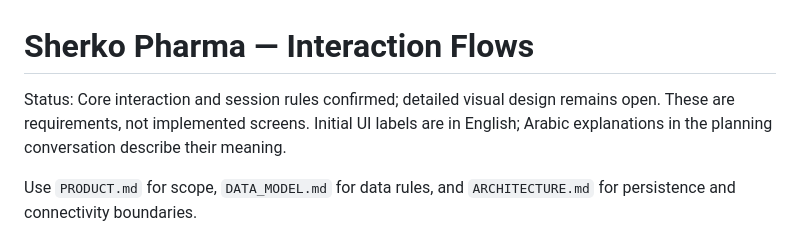
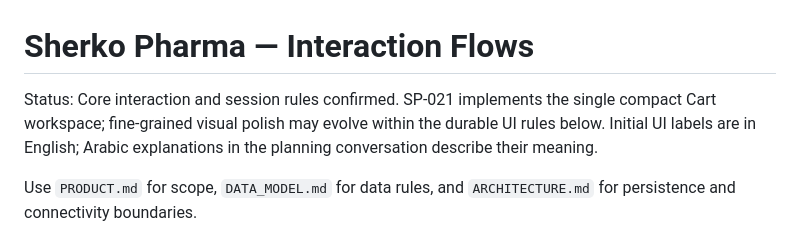
Before and after one commit to Sherko231/sherko_pharma, a Markdown page: docs/UX_FLOWS.md, the part around the change. Drawn GitHub-style.

Commit message:
SP-021: mark Cart interaction flow implemented

```diff
--- a/docs/UX_FLOWS.md
+++ b/docs/UX_FLOWS.md
@@ -1,6 +1,6 @@
 # Sherko Pharma — Interaction Flows
 
-Status: Core interaction and session rules confirmed; detailed visual design remains open. These are requirements, not implemented screens. Initial UI labels are in English; Arabic explanations in the planning conversation describe their meaning.
+Status: Core interaction and session rules confirmed. SP-021 implements the single compact Cart workspace; fine-grained visual polish may evolve within the durable UI rules below. Initial UI labels are in English; Arabic explanations in the planning conversation describe their meaning.
 
 Use `PRODUCT.md` for scope, `DATA_MODEL.md` for data rules, and `ARCHITECTURE.md` for persistence and connectivity boundaries.
 
```
